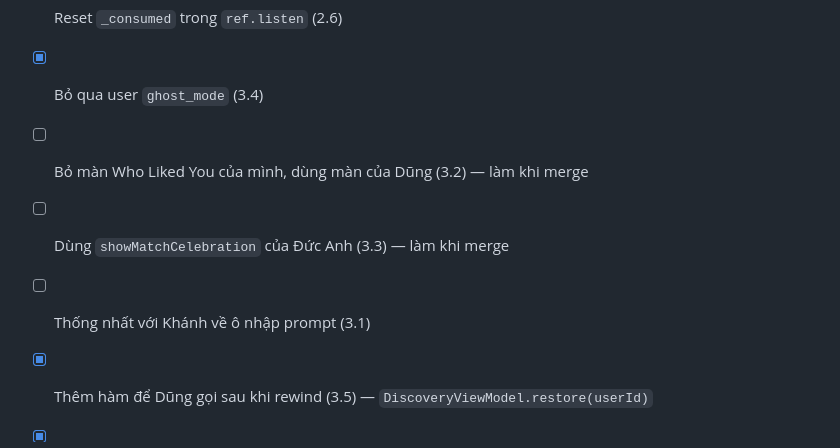
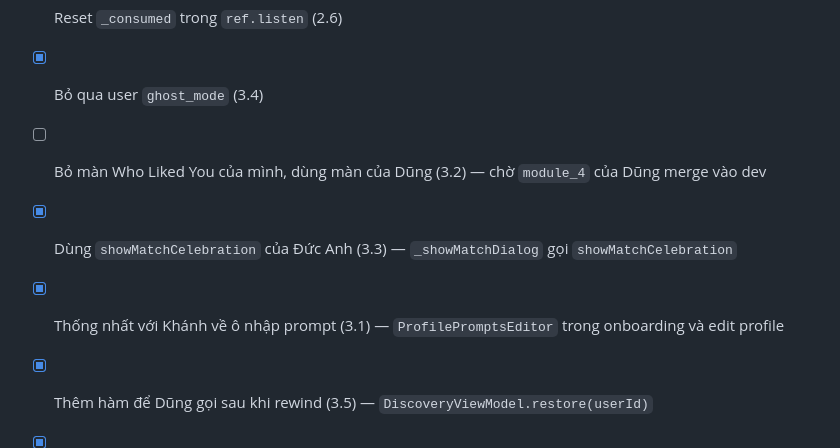
Before and after one commit to khanh2005fpt/DatingLy_Group1_SE1942-JS, a Markdown page: docs/REVIEW_MODULE_2_HUY.md, the part around one of its changes. Drawn GitHub-style.

Commit message:
docs(review): tick 3.1 và 3.3, 3.2 chờ module_4 merge
Co-Authored-By: Claude Opus 5.5 <noreply@anthropic.com>

```diff
--- a/docs/REVIEW_MODULE_2_HUY.md
+++ b/docs/REVIEW_MODULE_2_HUY.md
@@ -115,8 +124,8 @@ Khi Dũng hoàn tác (xóa swipe), id người đó vẫn nằm trong `_excluded
 - [x] Sửa badge số tin chưa đọc (2.5) — `unreadCountProvider`
 - [x] Reset `_consumed` trong `ref.listen` (2.6)
 - [x] Bỏ qua user `ghost_mode` (3.4)
-- [ ] Bỏ màn Who Liked You của mình, dùng màn của Dũng (3.2) — làm khi merge
-- [ ] Dùng `showMatchCelebration` của Đức Anh (3.3) — làm khi merge
-- [ ] Thống nhất với Khánh về ô nhập prompt (3.1)
+- [ ] Bỏ màn Who Liked You của mình, dùng màn của Dũng (3.2) — chờ `module_4` của Dũng merge vào dev
+- [x] Dùng `showMatchCelebration` của Đức Anh (3.3) — `_showMatchDialog` gọi `showMatchCelebration`
+- [x] Thống nhất với Khánh về ô nhập prompt (3.1) — `ProfilePromptsEditor` trong onboarding và edit profile
 - [x] Thêm hàm để Dũng gọi sau khi rewind (3.5) — `DiscoveryViewModel.restore(userId)`
 - [x] Viết thêm test cho logic lọc — `passesDiscoveryFilter` (9 test)
```
Also changed, not shown: other parts of docs/REVIEW_MODULE_2_HUY.md (+11 -2 lines).
